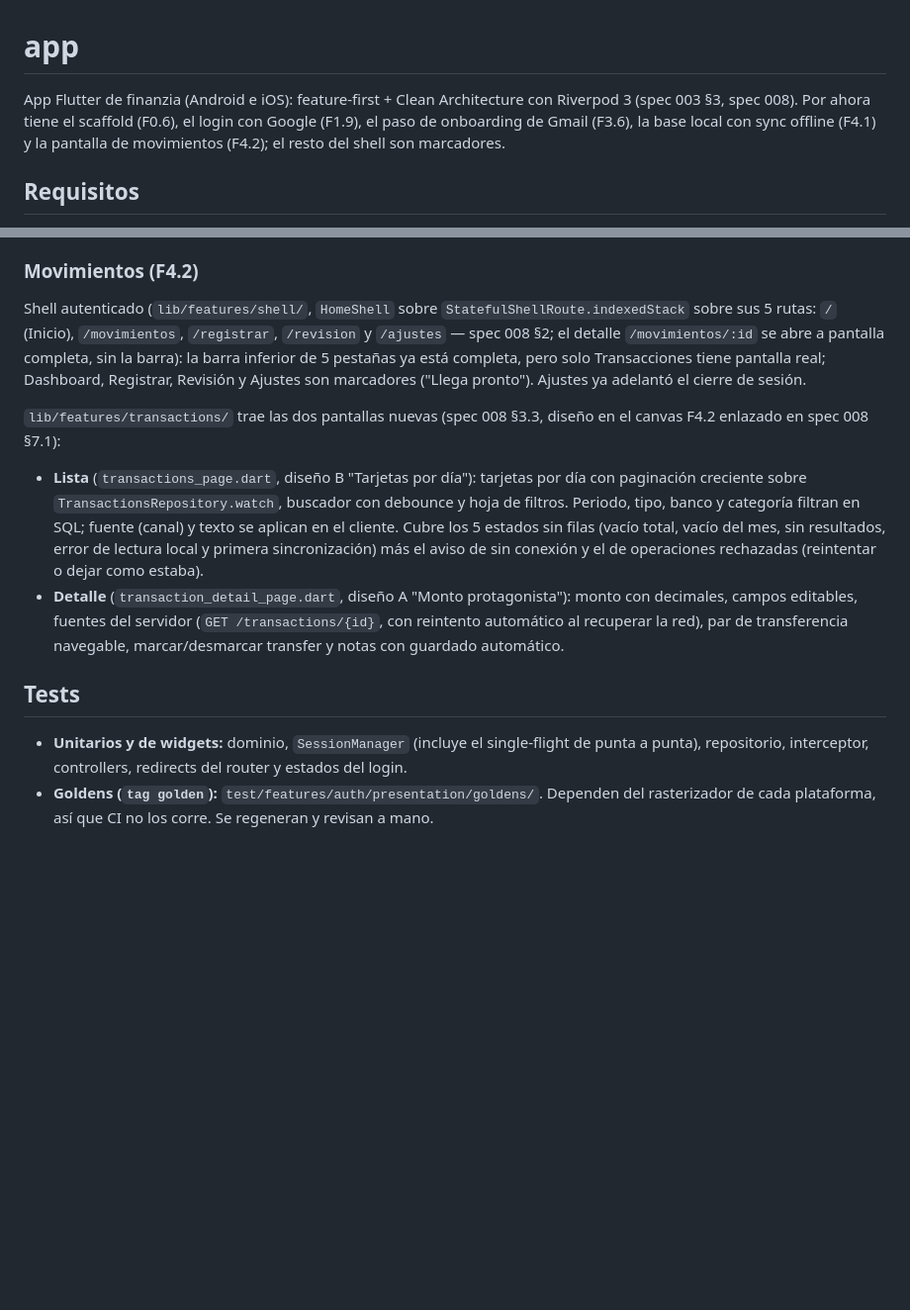
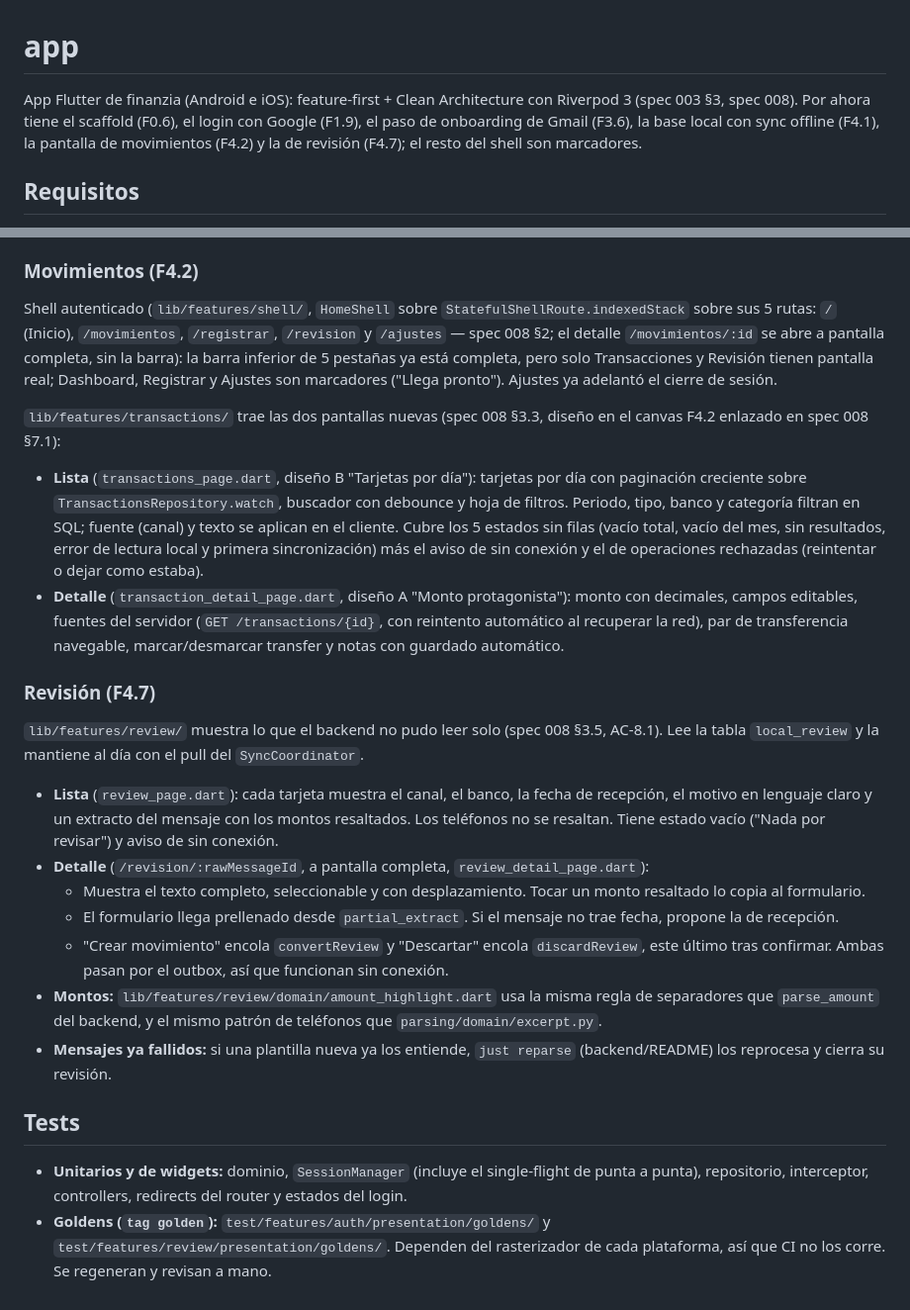
Before and after one commit to CristianmMst/luka, a Markdown page: app/README.md, 2 parts joined by grey strips. Shown at 99% size. Rendered like a GitHub page; blank space fills up the shorter version.

Commit message:
docs: revision y plantillas bre-b en roadmap y guia de la app
F4.7 queda marcada como hecha en el roadmap, con las plantillas Bre-B,
el extracto sobre parrafos desenvueltos y just reparse. La guia de la
app describe la pantalla de Revision y sus goldens.

Co-Authored-By: Claude Opus 5.5 (1M context) <noreply@anthropic.com>

```diff
--- a/app/README.md
+++ b/app/README.md
@@ -1,6 +1,6 @@
 # app
 
-App Flutter de finanzia (Android e iOS): feature-first + Clean Architecture con Riverpod 3 (spec 003 §3, spec 008). Por ahora tiene el scaffold (F0.6), el login con Google (F1.9), el paso de onboarding de Gmail (F3.6), la base local con sync offline (F4.1) y la pantalla de movimientos (F4.2); el resto del shell son marcadores.
+App Flutter de finanzia (Android e iOS): feature-first + Clean Architecture con Riverpod 3 (spec 003 §3, spec 008). Por ahora tiene el scaffold (F0.6), el login con Google (F1.9), el paso de onboarding de Gmail (F3.6), la base local con sync offline (F4.1), la pantalla de movimientos (F4.2) y la de revisión (F4.7); el resto del shell son marcadores.
 
 ## Requisitos
 
@@ -103,14 +103,26 @@ El archivo (`finanzia.sqlite`) suele vivir en `app_flutter` (carpeta de document
 
 ### Movimientos (F4.2)
 
-Shell autenticado (`lib/features/shell/`, `HomeShell` sobre `StatefulShellRoute.indexedStack` sobre sus 5 rutas: `/` (Inicio), `/movimientos`, `/registrar`, `/revision` y `/ajustes` — spec 008 §2; el detalle `/movimientos/:id` se abre a pantalla completa, sin la barra): la barra inferior de 5 pestañas ya está completa, pero solo Transacciones tiene pantalla real; Dashboard, Registrar, Revisión y Ajustes son marcadores ("Llega pronto"). Ajustes ya adelantó el cierre de sesión.
+Shell autenticado (`lib/features/shell/`, `HomeShell` sobre `StatefulShellRoute.indexedStack` sobre sus 5 rutas: `/` (Inicio), `/movimientos`, `/registrar`, `/revision` y `/ajustes` — spec 008 §2; el detalle `/movimientos/:id` se abre a pantalla completa, sin la barra): la barra inferior de 5 pestañas ya está completa, pero solo Transacciones y Revisión tienen pantalla real; Dashboard, Registrar y Ajustes son marcadores ("Llega pronto"). Ajustes ya adelantó el cierre de sesión.
 
 `lib/features/transactions/` trae las dos pantallas nuevas (spec 008 §3.3, diseño en el canvas F4.2 enlazado en spec 008 §7.1):
 
 - **Lista** (`transactions_page.dart`, diseño B "Tarjetas por día"): tarjetas por día con paginación creciente sobre `TransactionsRepository.watch`, buscador con debounce y hoja de filtros. Periodo, tipo, banco y categoría filtran en SQL; fuente (canal) y texto se aplican en el cliente. Cubre los 5 estados sin filas (vacío total, vacío del mes, sin resultados, error de lectura local y primera sincronización) más el aviso de sin conexión y el de operaciones rechazadas (reintentar o dejar como estaba).
 - **Detalle** (`transaction_detail_page.dart`, diseño A "Monto protagonista"): monto con decimales, campos editables, fuentes del servidor (`GET /transactions/{id}`, con reintento automático al recuperar la red), par de transferencia navegable, marcar/desmarcar transfer y notas con guardado automático.
 
+### Revisión (F4.7)
+
+`lib/features/review/` muestra lo que el backend no pudo leer solo (spec 008 §3.5, AC-8.1). Lee la tabla `local_review` y la mantiene al día con el pull del `SyncCoordinator`.
+
+- **Lista** (`review_page.dart`): cada tarjeta muestra el canal, el banco, la fecha de recepción, el motivo en lenguaje claro y un extracto del mensaje con los montos resaltados. Los teléfonos no se resaltan. Tiene estado vacío ("Nada por revisar") y aviso de sin conexión.
+- **Detalle** (`/revision/:rawMessageId`, a pantalla completa, `review_detail_page.dart`):
+  - Muestra el texto completo, seleccionable y con desplazamiento. Tocar un monto resaltado lo copia al formulario.
+  - El formulario llega prellenado desde `partial_extract`. Si el mensaje no trae fecha, propone la de recepción.
+  - "Crear movimiento" encola `convertReview` y "Descartar" encola `discardReview`, este último tras confirmar. Ambas pasan por el outbox, así que funcionan sin conexión.
+- **Montos:** `lib/features/review/domain/amount_highlight.dart` usa la misma regla de separadores que `parse_amount` del backend, y el mismo patrón de teléfonos que `parsing/domain/excerpt.py`.
+- **Mensajes ya fallidos:** si una plantilla nueva ya los entiende, `just reparse` (backend/README) los reprocesa y cierra su revisión.
+
 ## Tests
 
 - **Unitarios y de widgets:** dominio, `SessionManager` (incluye el single-flight de punta a punta), repositorio, interceptor, controllers, redirects del router y estados del login.
-- **Goldens (`tag golden`):** `test/features/auth/presentation/goldens/`. Dependen del rasterizador de cada plataforma, así que CI no los corre. Se regeneran y revisan a mano.
+- **Goldens (`tag golden`):** `test/features/auth/presentation/goldens/` y `test/features/review/presentation/goldens/`. Dependen del rasterizador de cada plataforma, así que CI no los corre. Se regeneran y revisan a mano.
```
Also changed, not shown: docs/roadmap/tasks.md (+2 -2 lines).
